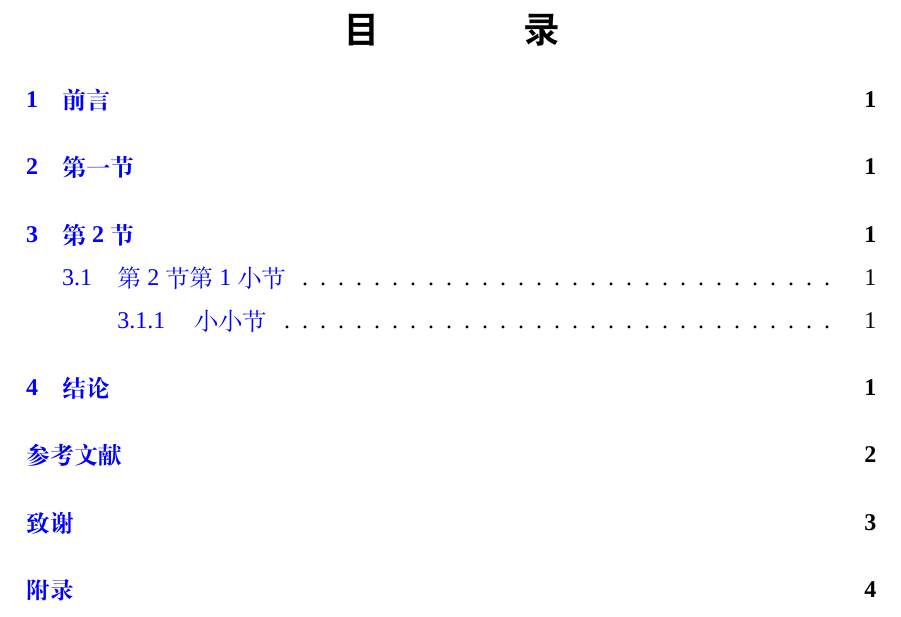
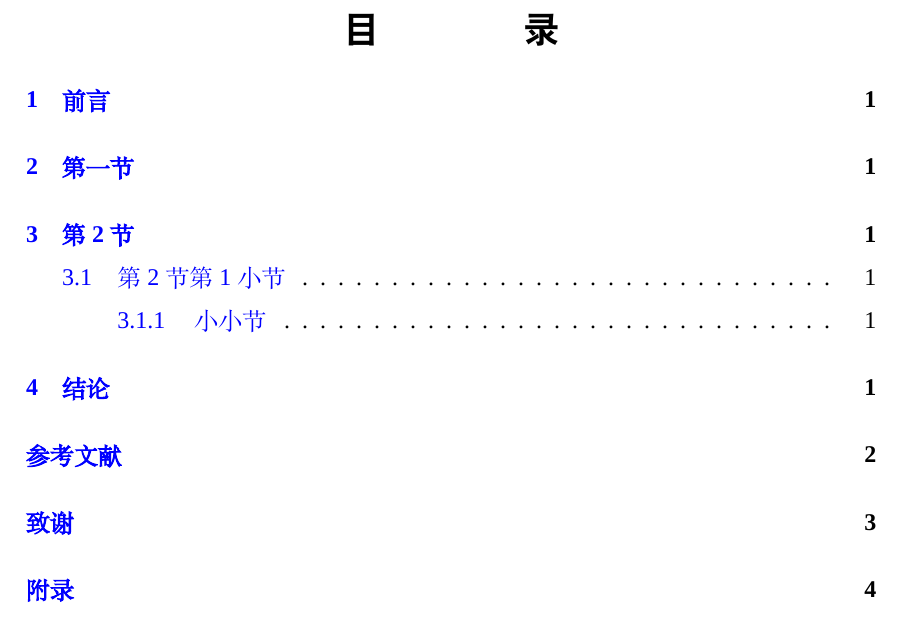
Before and after one commit to Luosid0/2024sdu-latex-undergraduate, a LaTeX document (2024山大本科毕设模板/main.tex): part of page 5 of 9, cut so that both start at the same text. Compiled offline with XeLaTeX; a missing font is replaced by an installed copy or a similar font.

Commit message:
Update main.tex

```diff
--- a/2024山大本科毕设模板/main.tex
+++ b/2024山大本科毕设模板/main.tex
@@ -1,5 +1,5 @@
 \documentclass[12pt,a4paper,
-zihao = -4, linespread=1.5]{ctexart}
+zihao = -4, linespread=1.5, AutoFakeBold, AutoFakeSlant]{ctexart}
 %%%%%%%%%%%%%%%%%%%%%%%%%%%%%%%%%%%%%宏包%%%%%%%%%%%%%%%%%%%%%%%%
 \usepackage{iftex}
 \usepackage{amsmath, amsthm, amssymb, mathrsfs,mathtools}
```
